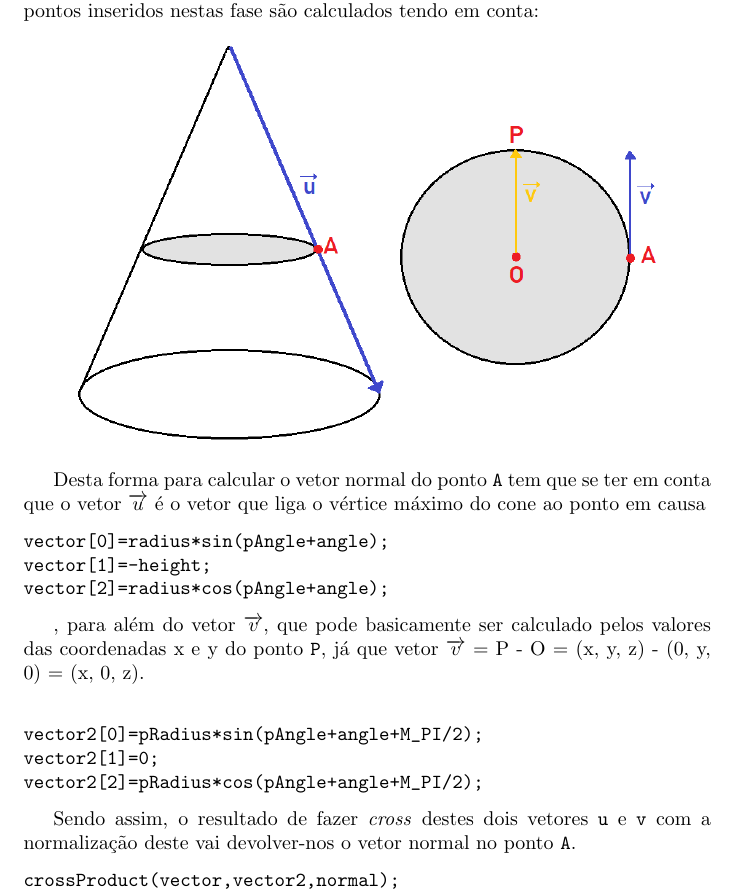
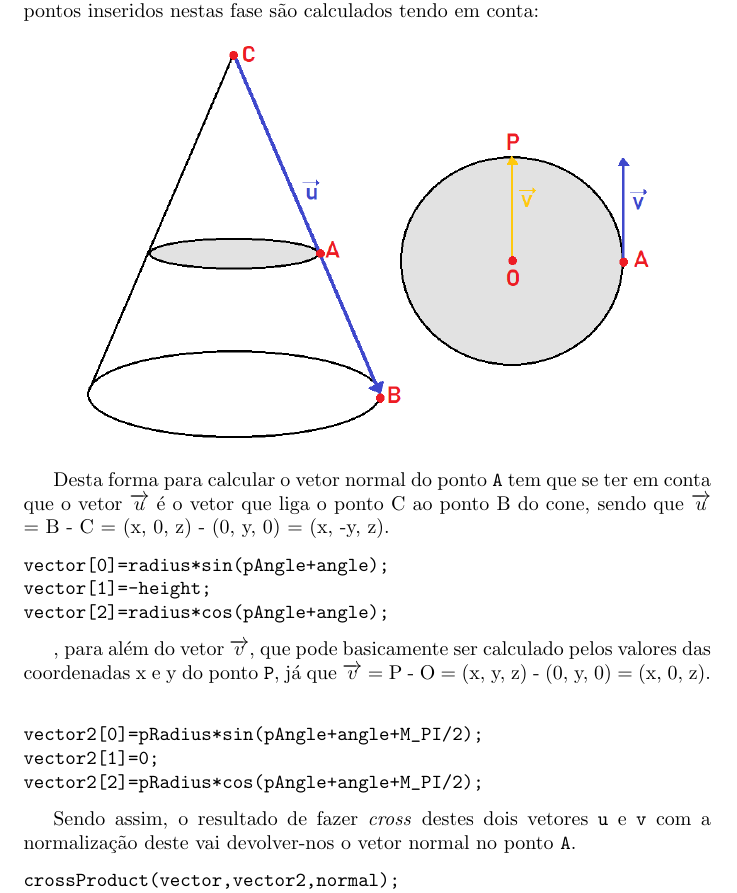
Before and after one commit to jcm300/3DEngine, a LaTeX document (tex/relatorio.tex): part of page 18 of 35, cut so that both start at the same text. Compiled offline with pdfLaTeX.

Commit message:
Minor fix on report

```diff
--- a/tex/relatorio.tex
+++ b/tex/relatorio.tex
@@ -351,7 +351,7 @@ Já no que diz respeito às faces laterais do cone, os valores das normais do po
     \includegraphics[height=7cm]{normal_cone.png}
 \end{figure}
 
-Desta forma para calcular o vetor normal do ponto \texttt{A} tem que se ter em conta que o vetor $\overrightarrow{u}$ é o vetor que liga o vértice máximo do cone ao ponto em causa
+Desta forma para calcular o vetor normal do ponto \texttt{A} tem que se ter em conta que o vetor $\overrightarrow{u}$ é o vetor que liga o ponto C ao ponto B do cone, sendo que $\overrightarrow{u}$ = B - C = (x, 0, z) - (0, y, 0) = (x, -y, z).
 
 \begin{verbatim}
 vector[0]=radius*sin(pAngle+angle);
@@ -359,7 +359,7 @@ vector[1]=-height;
 vector[2]=radius*cos(pAngle+angle);
 \end{verbatim}
 
-, para além do vetor $\overrightarrow{v}$, que pode basicamente ser calculado pelos valores das coordenadas x e y do ponto \texttt{P}, já que vetor $\overrightarrow{v}$ = P - O = (x, y, z) - (0, y, 0) = (x, 0, z).\\
+, para além do vetor $\overrightarrow{v}$, que pode basicamente ser calculado pelos valores das coordenadas x e y do ponto \texttt{P}, já que $\overrightarrow{v}$ = P - O = (x, y, z) - (0, y, 0) = (x, 0, z).\\
 
 \begin{verbatim}
 vector2[0]=pRadius*sin(pAngle+angle+M_PI/2);
```
Also changed, not shown: tex/normal_cone.png.
